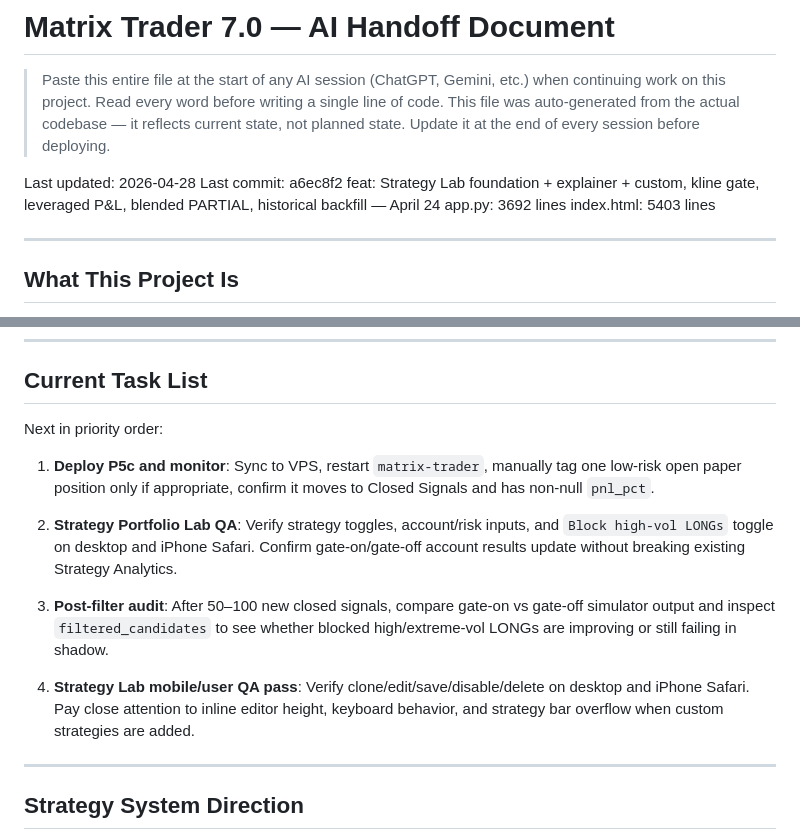
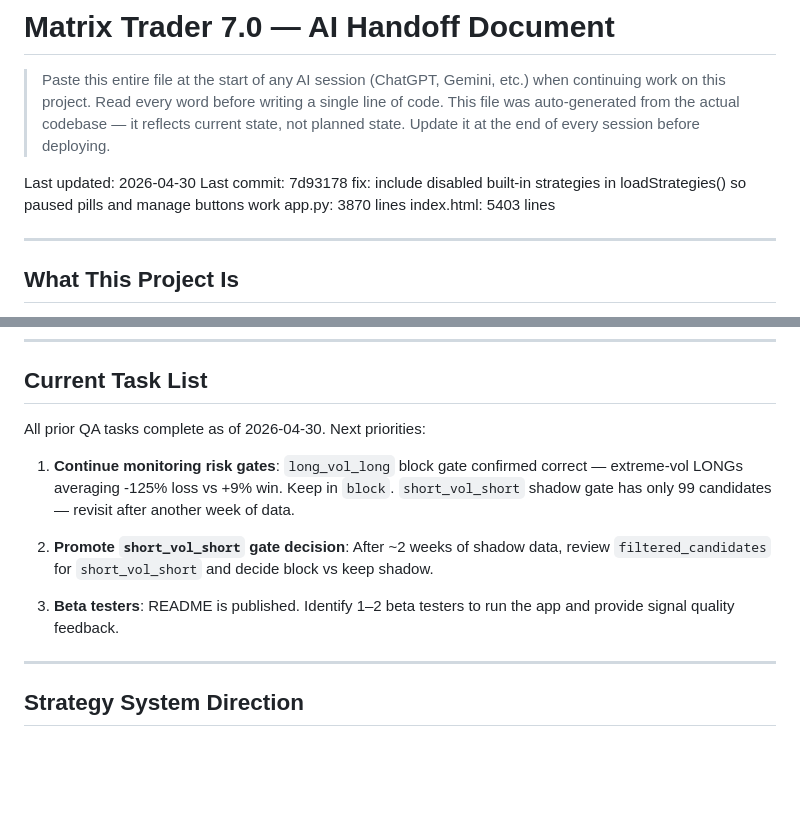
Before and after one commit to bnortey/Matrix_Trader7.0, a Markdown page: HANDOFF.md, 2 parts joined by grey strips. GitHub-like rendering; blank space fills up the shorter version.

Commit message:
docs: update HANDOFF.md — Apr 30 session, task list complete, new priorities
Co-Authored-By: Claude Sonnet 4.6 <noreply@anthropic.com>

```diff
--- a/HANDOFF.md
+++ b/HANDOFF.md
@@ -6,9 +6,9 @@
 > actual codebase — it reflects current state, not planned state.
 > Update it at the end of every session before deploying.
 
-Last updated: 2026-04-28
-Last commit: a6ec8f2 feat: Strategy Lab foundation + explainer + custom, kline gate, leveraged P&L, blended PARTIAL, historical backfill — April 24
-app.py: 3692 lines
+Last updated: 2026-04-30
+Last commit: 7d93178 fix: include disabled built-in strategies in loadStrategies() so paused pills and manage buttons work
+app.py: 3870 lines
 index.html: 5403 lines
 
 ---
@@ -478,15 +478,13 @@ No glassmorphism, no gradients, no drop shadows. Flat dark UI only.
 
 ## Current Task List
 
-Next in priority order:
+All prior QA tasks complete as of 2026-04-30. Next priorities:
 
-1. **Deploy P5c and monitor**: Sync to VPS, restart `matrix-trader`, manually tag one low-risk open paper position only if appropriate, confirm it moves to Closed Signals and has non-null `pnl_pct`.
+1. **Continue monitoring risk gates**: `long_vol_long` block gate confirmed correct — extreme-vol LONGs averaging -125% loss vs +9% win. Keep in `block`. `short_vol_short` shadow gate has only 99 candidates — revisit after another week of data.
 
-2. **Strategy Portfolio Lab QA**: Verify strategy toggles, account/risk inputs, and `Block high-vol LONGs` toggle on desktop and iPhone Safari. Confirm gate-on/gate-off account results update without breaking existing Strategy Analytics.
+2. **Promote `short_vol_short` gate decision**: After ~2 weeks of shadow data, review `filtered_candidates` for `short_vol_short` and decide block vs keep shadow.
 
-3. **Post-filter audit**: After 50–100 new closed signals, compare gate-on vs gate-off simulator output and inspect `filtered_candidates` to see whether blocked high/extreme-vol LONGs are improving or still failing in shadow.
-
-4. **Strategy Lab mobile/user QA pass**: Verify clone/edit/save/disable/delete on desktop and iPhone Safari. Pay close attention to inline editor height, keyboard behavior, and strategy bar overflow when custom strategies are added.
+3. **Beta testers**: README is published. Identify 1–2 beta testers to run the app and provide signal quality feedback.
 
 ---
 
```
